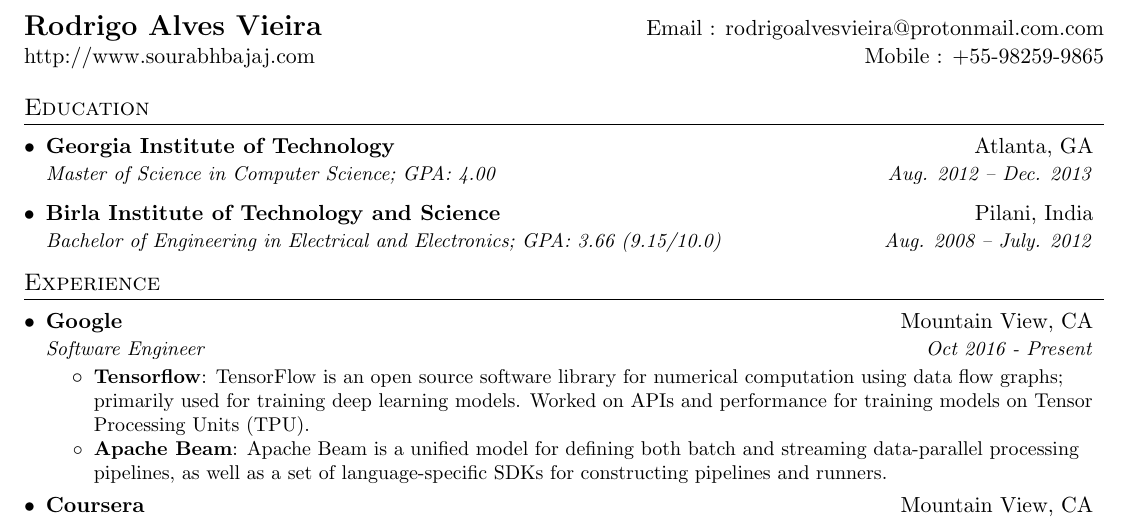
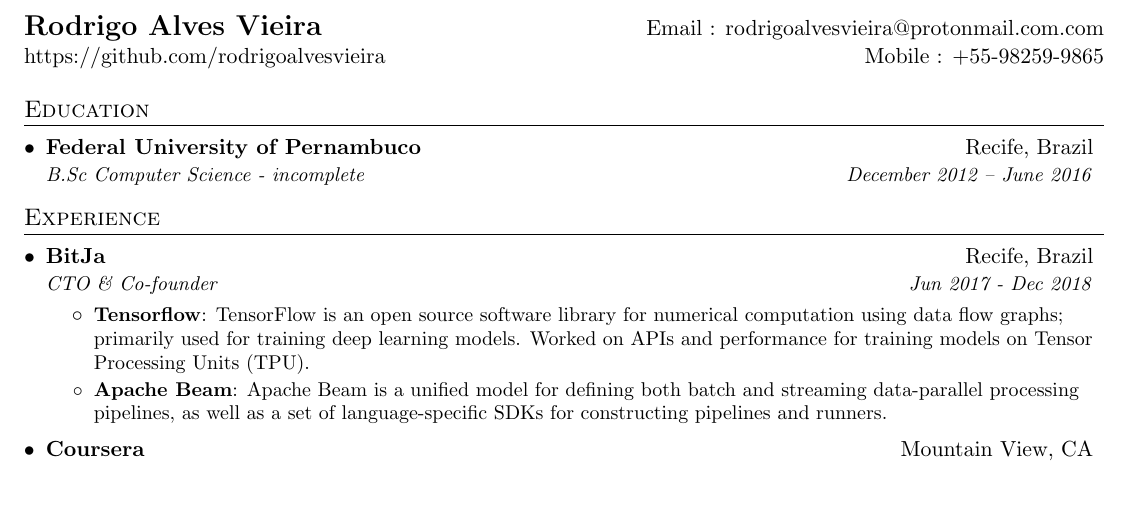
Before and after one commit to rodrigoyadayada/file, a LaTeX CV (resume.tex): part of the page, cut so that both start at the same text, the shorter picture padded with empty space. Compiled offline with pdfLaTeX.

Commit message:
Update resume.tex

```diff
--- a/resume.tex
+++ b/resume.tex
@@ -75,7 +76,7 @@
 %----------HEADING-----------------
 \begin{tabular*}{\textwidth}{l@{\extracolsep{\fill}}r}
   \textbf{\href{http://sourabhbajaj.com/}{\Large Rodrigo Alves Vieira}} & Email : \href{mailto:rodrigoalvesvieira@protonmail.com.com}{rodrigoalvesvieira@protonmail.com.com}\\
-  \href{http://sourabhbajaj.com/}{http://www.sourabhbajaj.com} & Mobile : +55-98259-9865 \\
+  \href{https://github.com/rodrigoalvesvieira/}{https://github.com/rodrigoalvesvieira} & Mobile : +55-98259-9865 \\
 \end{tabular*}
 
 
@@ -83,11 +84,8 @@
 \section{Education}
   \resumeSubHeadingListStart
     \resumeSubheading
-      {Georgia Institute of Technology}{Atlanta, GA}
-      {Master of Science in Computer Science;  GPA: 4.00}{Aug. 2012 -- Dec. 2013}
-    \resumeSubheading
-      {Birla Institute of Technology and Science}{Pilani, India}
-      {Bachelor of Engineering in Electrical and Electronics;  GPA: 3.66 (9.15/10.0)}{Aug. 2008 -- July. 2012}
+      {Federal University of Pernambuco}{Recife, Brazil}
+      {B.Sc Computer Science - incomplete}{December 2012 -- June 2016}
   \resumeSubHeadingListEnd
 
 
@@ -96,8 +94,8 @@
   \resumeSubHeadingListStart
 
     \resumeSubheading
-      {Google}{Mountain View, CA}
-      {Software Engineer}{Oct 2016 - Present}
+      {BitJa}{Recife, Brazil}
+      {CTO \& Co-founder}{Jun 2017 - Dec 2018}
       \resumeItemListStart
         \resumeItem{Tensorflow}
           {TensorFlow is an open source software library for numerical computation using data flow graphs; primarily used for training deep learning models. Worked on APIs and performance for training models on Tensor Processing Units (TPU).}
```
Also changed, not shown: resume.tex (3 more changed lines).
